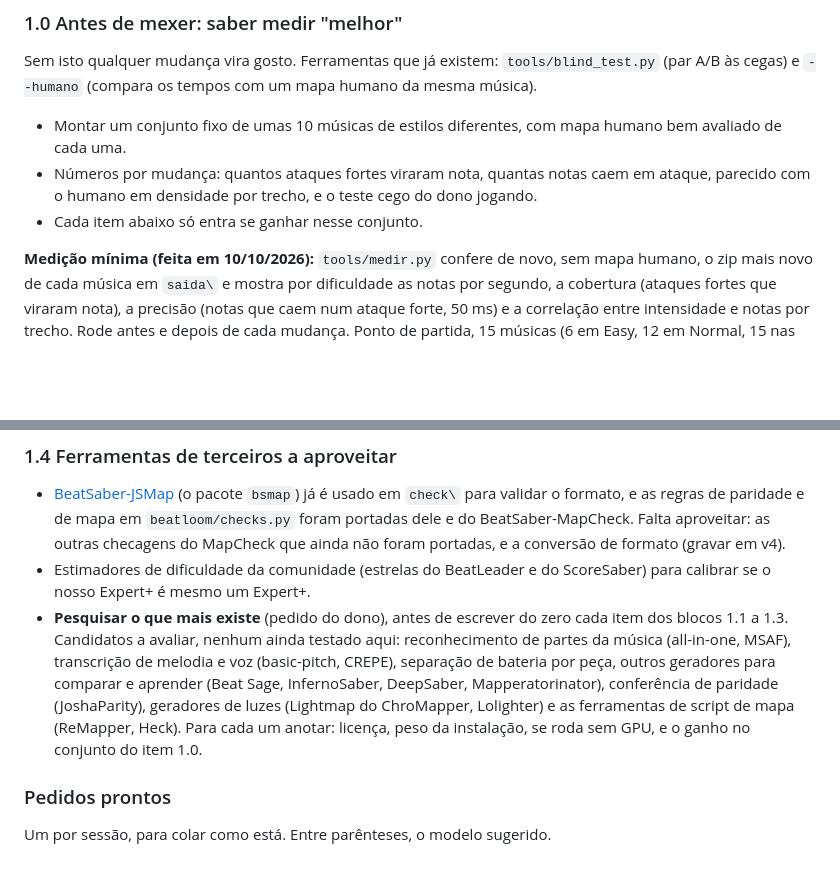
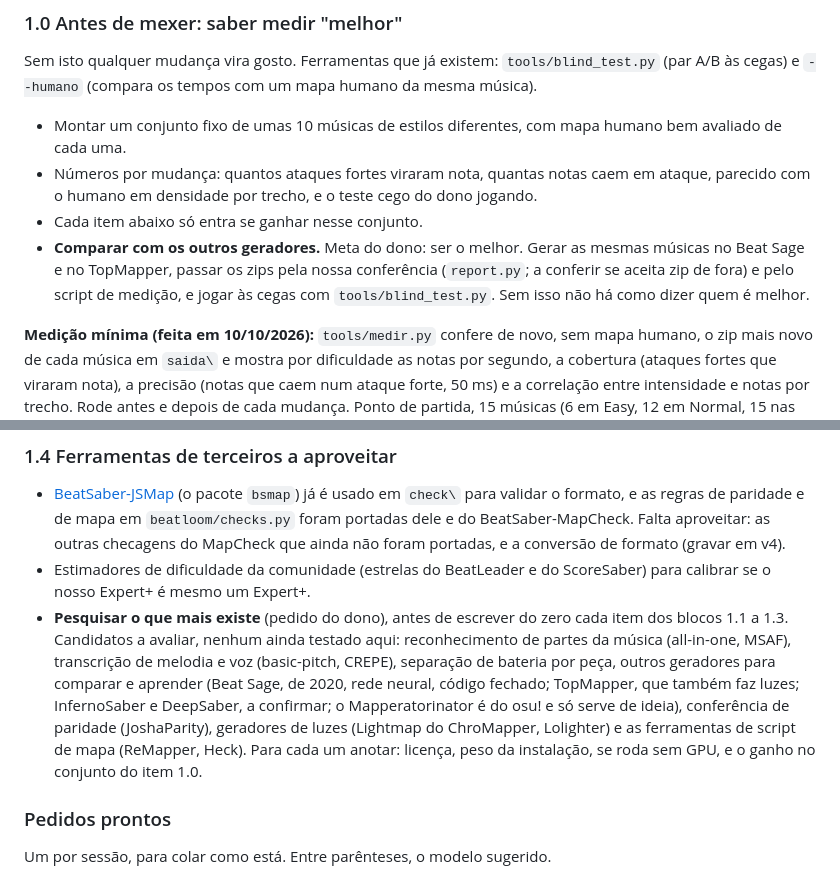
Before and after one commit to bps2414/beatloom, a Markdown page: docs/ROADMAP.md, 2 parts joined by grey strips. Drawn GitHub-style; blank space fills up the shorter version.

Commit message:
Roadmap: comparar com Beat Sage e TopMapper; Mapperatorinator e do osu

```diff
--- a/docs/ROADMAP.md
+++ b/docs/ROADMAP.md
@@ -19,6 +19,7 @@ Sem isto qualquer mudança vira gosto. Ferramentas que já existem: `tools/blind
 - Montar um conjunto fixo de umas 10 músicas de estilos diferentes, com mapa humano bem avaliado de cada uma.
 - Números por mudança: quantos ataques fortes viraram nota, quantas notas caem em ataque, parecido com o humano em densidade por trecho, e o teste cego do dono jogando.
 - Cada item abaixo só entra se ganhar nesse conjunto.
+- **Comparar com os outros geradores.** Meta do dono: ser o melhor. Gerar as mesmas músicas no Beat Sage e no TopMapper, passar os zips pela nossa conferência (`report.py`; a conferir se aceita zip de fora) e pelo script de medição, e jogar às cegas com `tools/blind_test.py`. Sem isso não há como dizer quem é melhor.
 
 **Medição mínima (feita em 10/10/2026):** `tools/medir.py` confere de novo, sem mapa humano, o zip mais novo de cada música em `saida\` e mostra por dificuldade as notas por segundo, a cobertura (ataques fortes que viraram nota), a precisão (notas que caem num ataque forte, 50 ms) e a correlação entre intensidade e notas por trecho. Rode antes e depois de cada mudança. Ponto de partida, 15 músicas (6 em Easy, 12 em Normal, 15 nas demais):
 
@@ -70,7 +71,7 @@ Pedido do dono: melhorar o mapa, deixar mais bonito, usar mais recursos do próp
 
 - [BeatSaber-JSMap](https://github.com/KivalEvan/BeatSaber-JSMap) (o pacote `bsmap`) já é usado em `check\` para validar o formato, e as regras de paridade e de mapa em `beatloom/checks.py` foram portadas dele e do BeatSaber-MapCheck. Falta aproveitar: as outras checagens do MapCheck que ainda não foram portadas, e a conversão de formato (gravar em v4).
 - Estimadores de dificuldade da comunidade (estrelas do BeatLeader e do ScoreSaber) para calibrar se o nosso Expert+ é mesmo um Expert+.
-- **Pesquisar o que mais existe** (pedido do dono), antes de escrever do zero cada item dos blocos 1.1 a 1.3. Candidatos a avaliar, nenhum ainda testado aqui: reconhecimento de partes da música (all-in-one, MSAF), transcrição de melodia e voz (basic-pitch, CREPE), separação de bateria por peça, outros geradores para comparar e aprender (Beat Sage, InfernoSaber, DeepSaber, Mapperatorinator), conferência de paridade (JoshaParity), geradores de luzes (Lightmap do ChroMapper, Lolighter) e as ferramentas de script de mapa (ReMapper, Heck). Para cada um anotar: licença, peso da instalação, se roda sem GPU, e o ganho no conjunto do item 1.0.
+- **Pesquisar o que mais existe** (pedido do dono), antes de escrever do zero cada item dos blocos 1.1 a 1.3. Candidatos a avaliar, nenhum ainda testado aqui: reconhecimento de partes da música (all-in-one, MSAF), transcrição de melodia e voz (basic-pitch, CREPE), separação de bateria por peça, outros geradores para comparar e aprender (Beat Sage, de 2020, rede neural, código fechado; TopMapper, que também faz luzes; InfernoSaber e DeepSaber, a confirmar; o Mapperatorinator é do osu! e só serve de ideia), conferência de paridade (JoshaParity), geradores de luzes (Lightmap do ChroMapper, Lolighter) e as ferramentas de script de mapa (ReMapper, Heck). Para cada um anotar: licença, peso da instalação, se roda sem GPU, e o ganho no conjunto do item 1.0.
 
 ### Pedidos prontos
 
```
